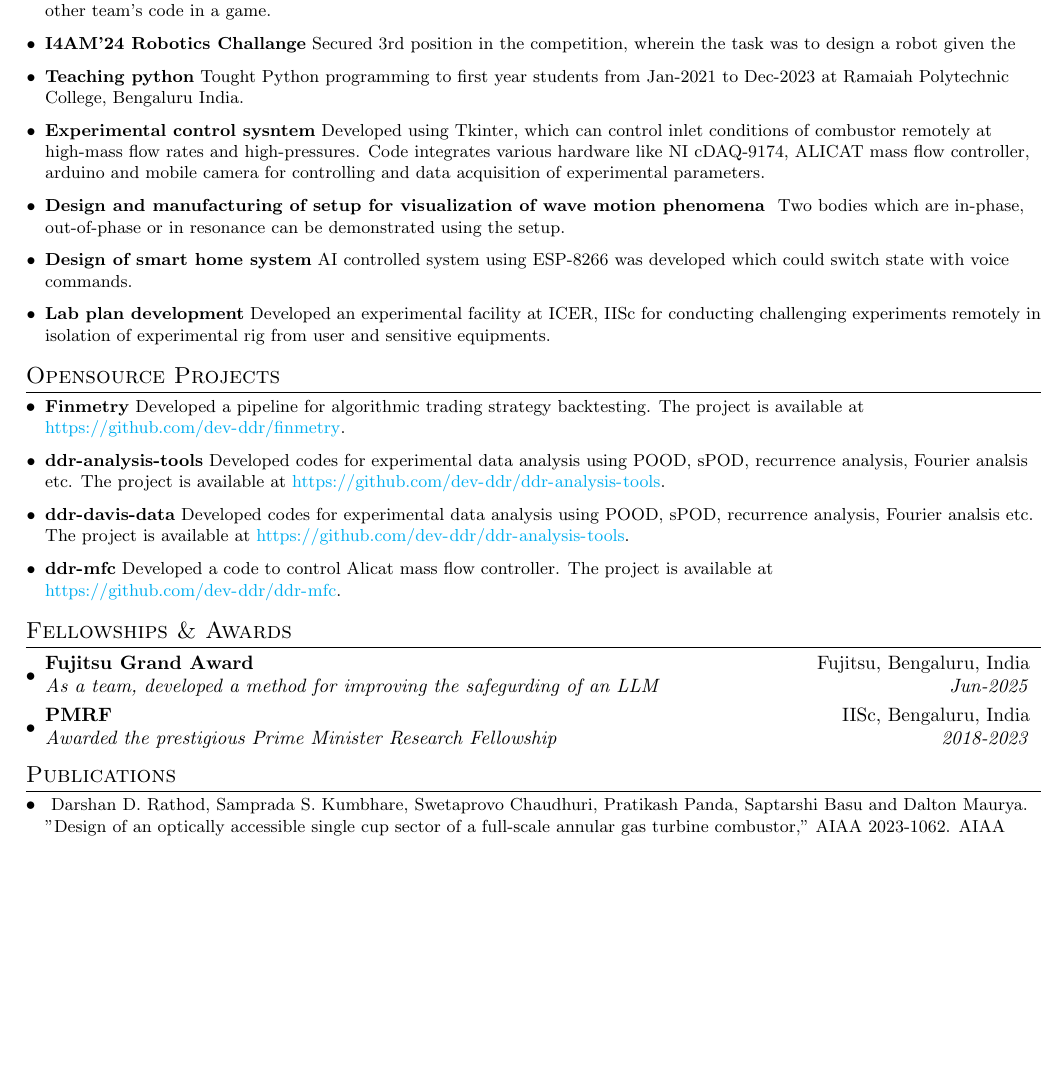
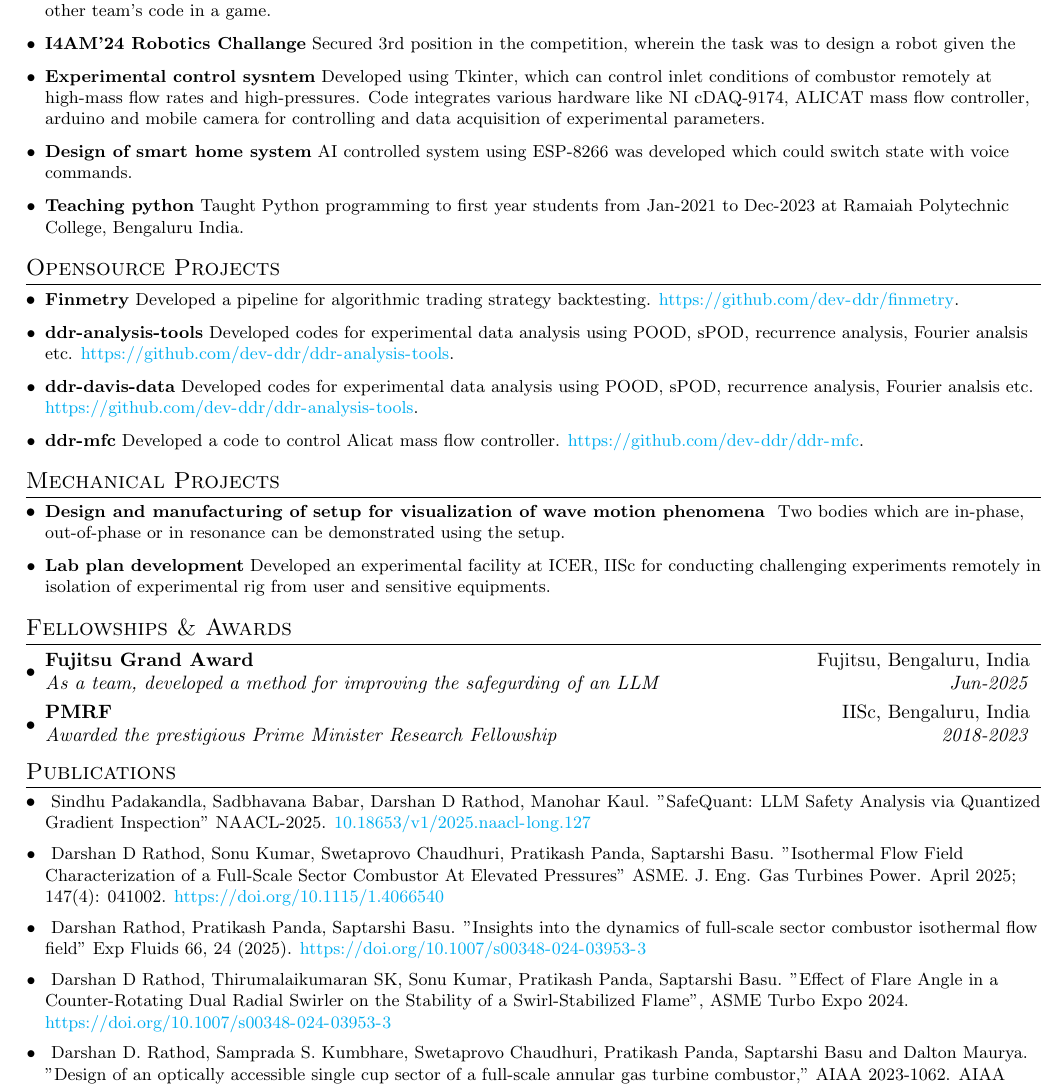
Before and after one commit to dev-ddr/template_latex, a LaTeX CV (dev-ddr_CV.tex): part of page 2 of 2, cut so that both start at the same text, the shorter picture padded with empty space. Compiled offline with pdfLaTeX.

Commit message:
CV update

```diff
--- a/dev-ddr_CV.tex
+++ b/dev-ddr_CV.tex
@@ -179,16 +179,12 @@
 \resumeItem{RL based prompt gen}{Generating the sequence of prompts in multi-turn conversation which could surreptitiously prompt LLM to generate malicious content.}
 \resumeItem{Text-to-KG}{Developed a method which could generate knowledge graph (KG) from text description. This pipeline is later used in generating prompts for Red-teaming approach.}
 \resumeItem{Gradient based prompt gen}{Developed a method which could generate a prompt from random initial tokens for a target response, through loss propagation to the prompt.}
-
 \resumeItem{C1-Terminal}{Participated in the C1-terminal competition, wherein the task was to develop a code which can compete against other team's code in a game.}
 \resumeItem{I4AM'24 Robotics Challange}{Secured 3rd position in the competition, wherein the task was to design a robot given the}
+\resumeItem{Experimental control sysntem}{Developed using Tkinter, which can control inlet conditions of combustor remotely at high-mass flow rates and high-pressures. Code integrates various hardware like NI cDAQ-9174, ALICAT mass flow controller, arduino and mobile camera for controlling and data acquisition of experimental parameters.}
+\resumeItem{Design of smart home system}{AI controlled system using ESP-8266 was developed which could switch state with voice commands.}
+\resumeItem{Teaching python}{Taught Python programming to first year students from Jan-2021 to Dec-2023 at Ramaiah Polytechnic College, Bengaluru India.}
 
-\resumeItem{Teaching python}{Tought Python programming to first year students from Jan-2021 to Dec-2023 at Ramaiah Polytechnic College, Bengaluru India.}
-\resumeItem{Experimental control sysntem}{Developed using Tkinter, which can control inlet conditions of combustor remotely at high-mass flow rates and high-pressures. Code integrates various hardware like NI cDAQ-9174, ALICAT mass flow controller, arduino and mobile camera for controlling and data acquisition of experimental parameters.}
-\resumeItem{Design and manufacturing of setup for visualization of wave motion phenomena }{Two bodies which are in-phase, out-of-phase or in resonance can be demonstrated using the setup.}
-
-\resumeItem{Design of smart home system}{AI controlled system using ESP-8266 was developed which could switch state with voice commands.}
-\resumeItem{Lab plan development}{Developed an experimental facility at ICER, IISc for conducting challenging experiments remotely in isolation of experimental rig from user and sensitive equipments.}
 
 \resumeSubHeadingListEnd
 
@@ -199,16 +195,30 @@
 \section{Opensource Projects}
 \resumeSubHeadingListStart
 
-\resumeItem{Finmetry}{Developed a pipeline for algorithmic trading strategy backtesting. The project is available at \url{https://github.com/dev-ddr/finmetry}.}
-\resumeItem{ddr-analysis-tools}{Developed codes for experimental data analysis using POOD, sPOD, recurrence analysis, Fourier analsis etc. The project is available at \url{https://github.com/dev-ddr/ddr-analysis-tools}.}
-\resumeItem{ddr-davis-data}{Developed codes for experimental data analysis using POOD, sPOD, recurrence analysis, Fourier analsis etc. The project is available at \url{https://github.com/dev-ddr/ddr-analysis-tools}.}
-\resumeItem{ddr-mfc}{Developed a code to control Alicat mass flow controller. The project is available at \url{https://github.com/dev-ddr/ddr-mfc}.}
+\resumeItem{Finmetry}{Developed a pipeline for algorithmic trading strategy backtesting. \url{https://github.com/dev-ddr/finmetry}.}
+\resumeItem{ddr-analysis-tools}{Developed codes for experimental data analysis using POOD, sPOD, recurrence analysis, Fourier analsis etc. \url{https://github.com/dev-ddr/ddr-analysis-tools}.}
+\resumeItem{ddr-davis-data}{Developed codes for experimental data analysis using POOD, sPOD, recurrence analysis, Fourier analsis etc. \url{https://github.com/dev-ddr/ddr-analysis-tools}.}
+\resumeItem{ddr-mfc}{Developed a code to control Alicat mass flow controller. \url{https://github.com/dev-ddr/ddr-mfc}.}
 \resumeSubHeadingListEnd
 
 \vspace{-5pt}
 
+% endregion
+
+% region Projects
+
+\section{Mechanical Projects}
+\resumeSubHeadingListStart
+
+\resumeItem{Design and manufacturing of setup for visualization of wave motion phenomena }{Two bodies which are in-phase, out-of-phase or in resonance can be demonstrated using the setup.}
+\resumeItem{Lab plan development}{Developed an experimental facility at ICER, IISc for conducting challenging experiments remotely in isolation of experimental rig from user and sensitive equipments.}
+
+\resumeSubHeadingListEnd
+
+\vspace{-5pt}
 
 % endregion
+
 
 % region Fellowships and awards
 \section{Fellowships \& Awards}
@@ -224,8 +234,20 @@
 % region Publications
 \section{Publications}
 \resumeSubHeadingListStart
+
+\resumeSubItem{}{Sindhu Padakandla, Sadbhavana Babar, Darshan D Rathod, Manohar Kaul. "SafeQuant: LLM Safety Analysis via Quantized Gradient Inspection" NAACL-2025. \url{10.18653/v1/2025.naacl-long.127}}
+\vspace{2pt}
+
+\resumeSubItem{}{Darshan D Rathod, Sonu Kumar, Swetaprovo Chaudhuri, Pratikash Panda, Saptarshi Basu. "Isothermal Flow Field Characterization of a Full-Scale Sector Combustor At Elevated Pressures" ASME. J. Eng. Gas Turbines Power. April 2025; 147(4): 041002. \url{https://doi.org/10.1115/1.4066540}}
+\vspace{2pt}
+
+\resumeSubItem{}{Darshan Rathod, Pratikash Panda, Saptarshi Basu. "Insights into the dynamics of full-scale sector combustor isothermal flow field" Exp Fluids 66, 24 (2025). \url{https://doi.org/10.1007/s00348-024-03953-3}}
+\vspace{2pt}
+
+\resumeSubItem{}{Darshan D Rathod, Thirumalaikumaran SK, Sonu Kumar, Pratikash Panda, Saptarshi Basu. "Effect of Flare Angle in a Counter-Rotating Dual Radial Swirler on the Stability of a Swirl-Stabilized Flame", ASME Turbo Expo 2024. \url{https://doi.org/10.1007/s00348-024-03953-3}}
+\vspace{2pt}
+
 \resumeSubItem{}{Darshan D. Rathod, Samprada S. Kumbhare, Swetaprovo Chaudhuri, Pratikash Panda, Saptarshi Basu and Dalton Maurya. "Design of an optically accessible single cup sector of a full-scale annular gas turbine combustor," AIAA 2023-1062. AIAA SCITECH 2023 Forum. January 2023. \url{https://doi.org/10.2514/6.2023-1062}}
-
 \vspace{2pt}
 
 \resumeSubItem{}{Darshan D. Rathod, Pratikash Panda and Saptarshi Basu. Flow diagnostics in real scale sector of modern annular gas turbine combustor at high Pressures. NAPC 2022, IIT Bombay.}
```
Also changed, not shown: dev-ddr_CV.pdf.
